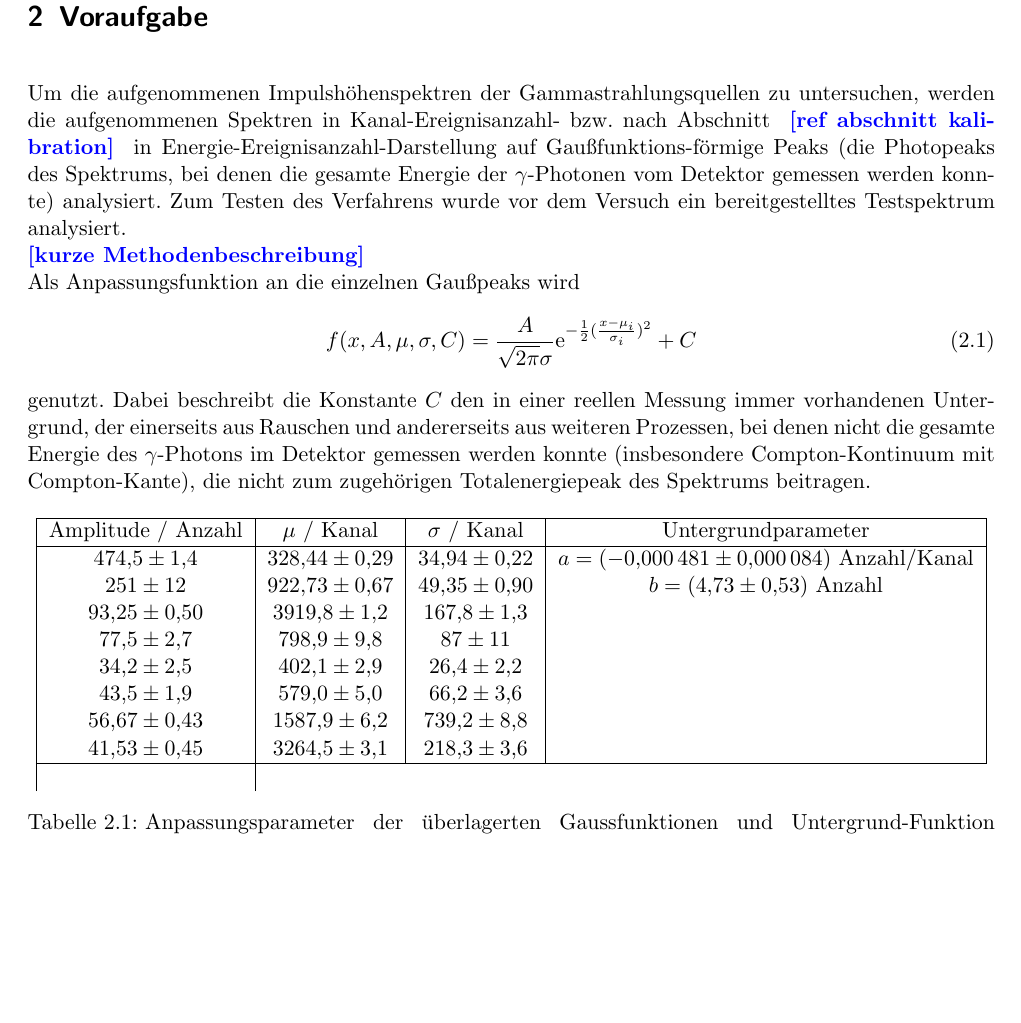
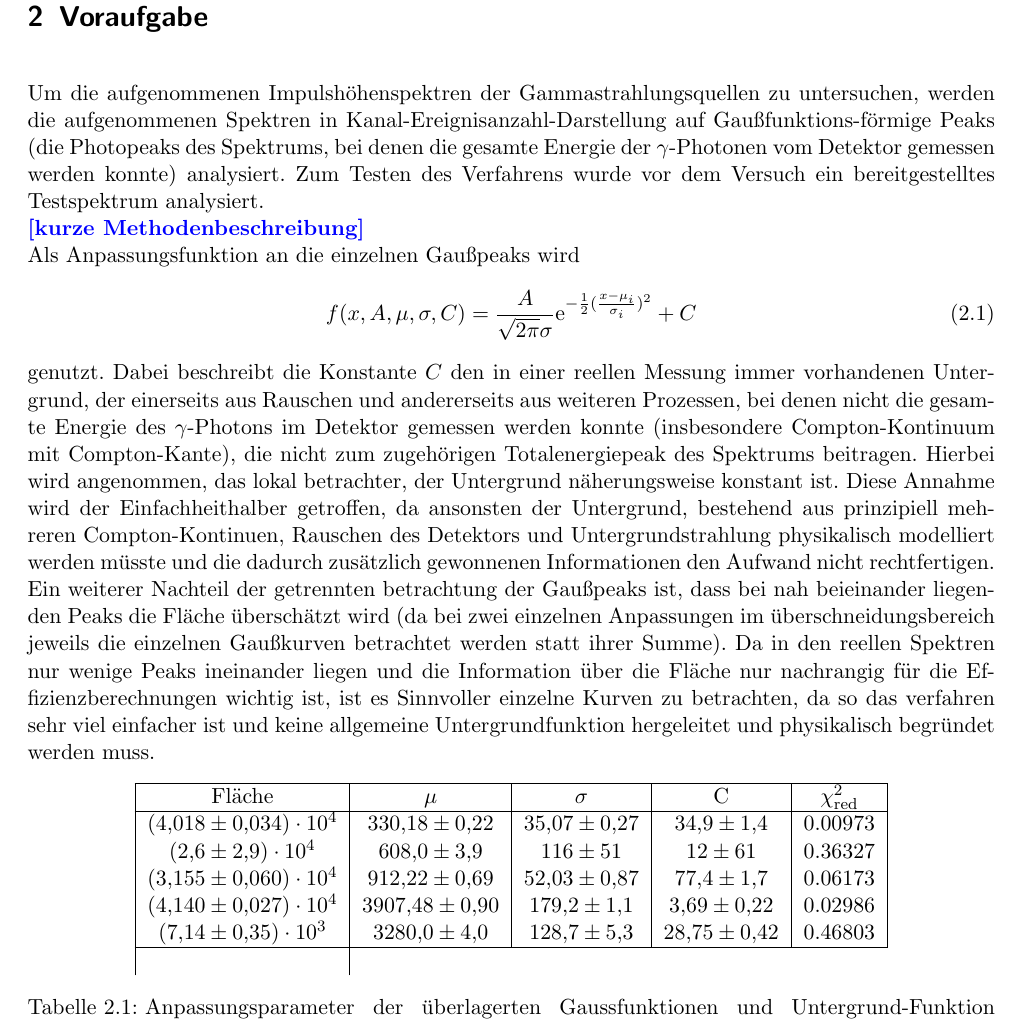
Before and after one commit to byteOfWisdom/p5, a LaTeX document (521-gamma-spektroskopie/latex/main.tex, which reads 521-gamma-spektroskopie/latex/voraufgabe.tex): part of page 4 of 14, cut so that both start at the same text, the shorter picture padded with empty space. The pictures show the PDF file 521-gamma-spektroskopie/latex/main.pdf that the author committed with the source.

```diff
--- a/521-gamma-spektroskopie/latex/voraufgabe.tex
+++ b/521-gamma-spektroskopie/latex/voraufgabe.tex
@@ -1,5 +1,5 @@
 \chapter{Voraufgabe}
-Um die aufgenommenen Impulshöhenspektren der Gammastrahlungsquellen zu untersuchen, werden die aufgenommenen Spektren in Kanal-Ereignisanzahl- bzw. nach Abschnitt \todo{ref abschnitt kalibration} in Energie-Ereignisanzahl-Darstellung auf Gaußfunktions-förmige Peaks (die Photopeaks des Spektrums, bei denen die gesamte Energie der $\gamma$-Photonen vom Detektor gemessen werden konnte) analysiert. Zum Testen des Verfahrens wurde vor dem Versuch ein bereitgestelltes Testspektrum analysiert.
+Um die aufgenommenen Impulshöhenspektren der Gammastrahlungsquellen zu untersuchen, werden die aufgenommenen Spektren in Kanal-Ereignisanzahl-Darstellung auf Gaußfunktions-förmige Peaks (die Photopeaks des Spektrums, bei denen die gesamte Energie der $\gamma$-Photonen vom Detektor gemessen werden konnte) analysiert. Zum Testen des Verfahrens wurde vor dem Versuch ein bereitgestelltes Testspektrum analysiert.
 
 \todo{kurze Methodenbeschreibung}
 
@@ -7,14 +7,15 @@
 \begin{equation}\label{eq:gaußpeak_const}
 f(x,A,\mu,\sigma,C) = \frac{A}{\sqrt{2\pi}\sigma} \text{e}^{-\frac{1}{2}(\frac{x-\mu_i}{\sigma_i})^2}+C
 \end{equation}
-genutzt. Dabei beschreibt die Konstante $C$ den in einer reellen Messung immer vorhandenen Untergrund, der einerseits aus Rauschen und andererseits aus weiteren Prozessen, bei denen nicht die gesamte Energie des $\gamma$-Photons im Detektor gemessen werden konnte (insbesondere Compton-Kontinuum mit Compton-Kante), die nicht zum zugehörigen Totalenergiepeak des Spektrums beitragen.
+genutzt. Dabei beschreibt die Konstante $C$ den in einer reellen Messung immer vorhandenen Untergrund, der einerseits aus Rauschen und andererseits aus weiteren Prozessen, bei denen nicht die gesamte Energie des $\gamma$-Photons im Detektor gemessen werden konnte (insbesondere Compton-Kontinuum mit Compton-Kante), die nicht zum zugehörigen Totalenergiepeak des Spektrums beitragen. Hierbei wird angenommen, das lokal betrachter, der Untergrund näherungsweise konstant ist. Diese Annahme wird der Einfachheithalber getroffen, da ansonsten der Untergrund, bestehend aus prinzipiell mehreren Compton-Kontinuen, Rauschen des Detektors und Untergrundstrahlung physikalisch modelliert werden müsste und die dadurch zusätzlich gewonnenen Informationen den Aufwand nicht rechtfertigen.
 
+Ein weiterer Nachteil der getrennten betrachtung der Gaußpeaks ist, dass bei nah beieinander liegenden Peaks die Fläche überschätzt wird (da bei zwei einzelnen Anpassungen im überschneidungsbereich jeweils die einzelnen Gaußkurven betrachtet werden statt ihrer Summe). Da in den reellen Spektren nur wenige Peaks ineinander liegen und die Information über die Fläche nur nachrangig für die Effizienzberechnungen wichtig ist, ist es Sinnvoller einzelne Kurven zu betrachten, da so das Verfahren sehr viel einfacher ist und keine allgemeine Untergrundfunktion hergeleitet und physikalisch begründet werden muss.
 
 
 \begin{table}[h]
     \centering
-    \begin{tabular}{|c|c|c|c|} \hline
-    \input{voraufgabe.table}
+    \begin{tabular}{|c|c|c|c|c|} \hline
+    \input{../figs/voraufgabe.table}
     \end{tabular}
     \caption{Anpassungsparameter der überlagerten Gaussfunktionen und Untergrund-Funktion $f(\text{Kanal})=a\cdot \text{Kanal}+b$}
     \label{tab:voraufgabe}
```
Also changed, not shown: 521-gamma-spektroskopie/latex/durchführung.tex (added, +3 -0 lines), 521-gamma-spektroskopie/latex/main.pdf, 521-gamma-spektroskopie/latex/voraufgabe.tex (2 more changed lines), 2 other files.
